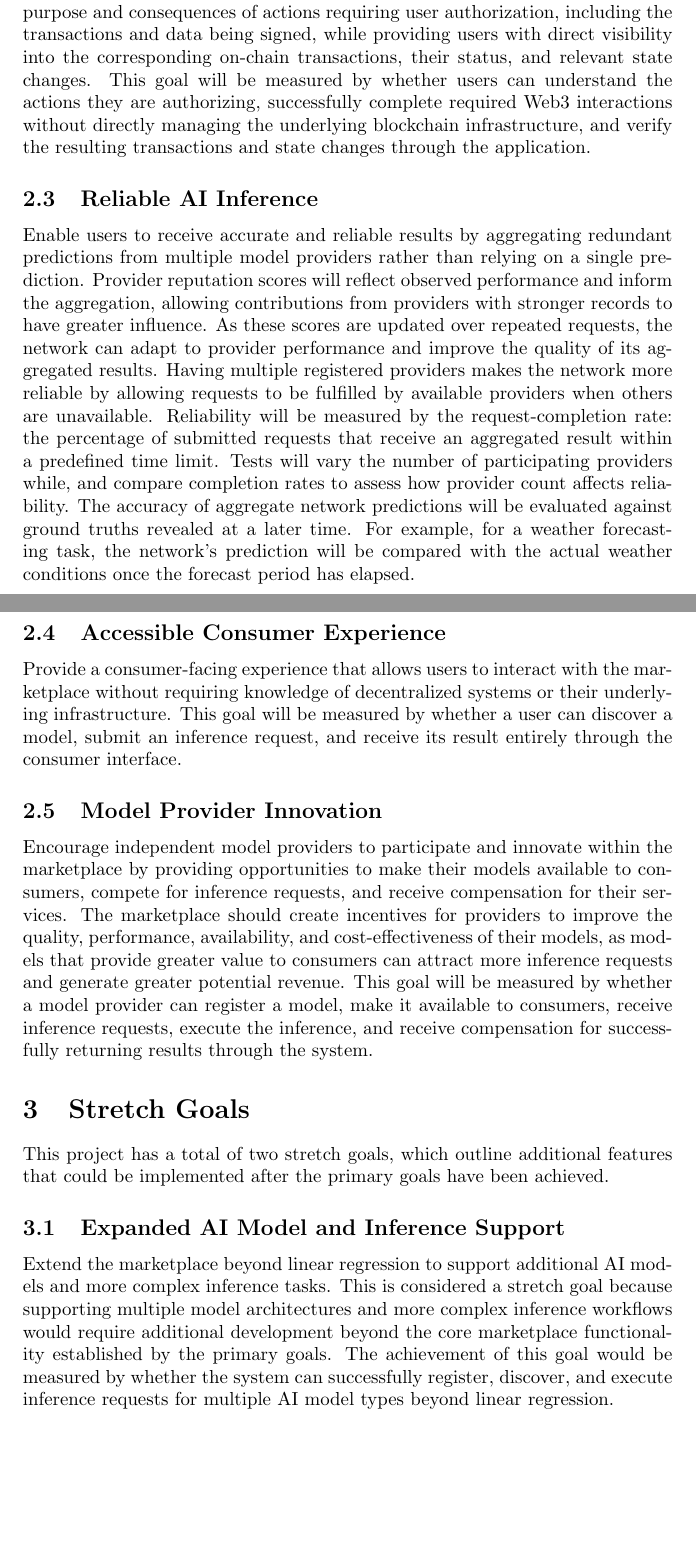
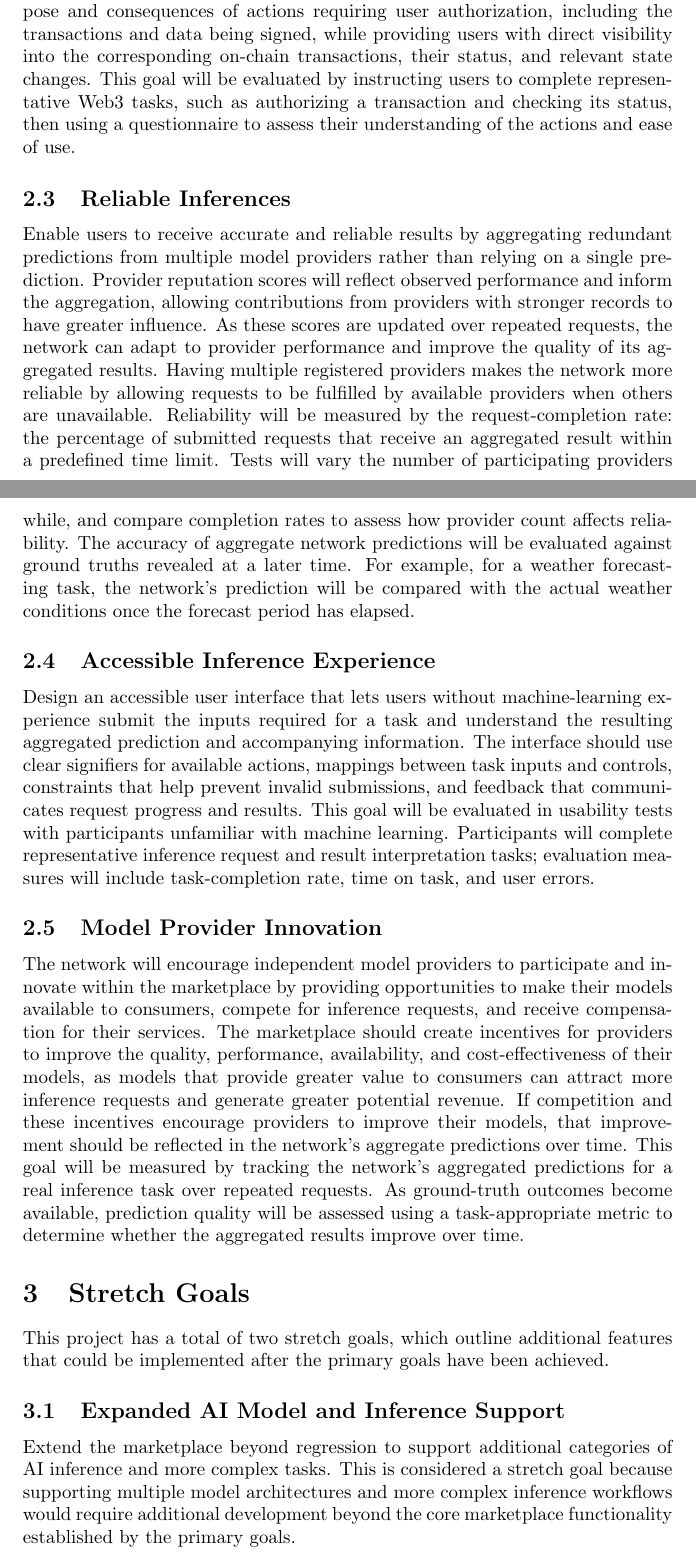
Before and after one commit to robertLam04/daiim, a LaTeX document (docs/ProblemStatementAndGoals/ProblemStatement.tex): two parts of pages 3 and 4 of 7, joined at a grey line, cut so that both start at the same text, the shorter picture padded with empty space. Compiled offline with pdfLaTeX; a LaTeX package or settings file that is missing is left out.

Commit message:
Ensure all goals are concretely measurable. Revise goal 2.4 to focus on general UI, not web3 features. Closes #79

```diff
--- a/docs/ProblemStatementAndGoals/ProblemStatement.tex
+++ b/docs/ProblemStatementAndGoals/ProblemStatement.tex
@@ -108,12 +109,12 @@ communicate the purpose and consequences of actions requiring user
 authorization, including the transactions and data being signed, while
 providing users with direct visibility into the corresponding on-chain
 transactions, their status, and relevant state changes. This goal will be
-measured by whether users can understand the actions they are authorizing,
-successfully complete required Web3 interactions without directly
-managing the underlying blockchain infrastructure, and verify the
-resulting transactions and state changes through the application.
+evaluated by instructing users to complete representative Web3 tasks, such
+as authorizing a transaction and checking its status, then using a
+questionnaire to assess their understanding of the actions and ease
+of use.
 
-\subsection{Reliable AI Inference}
+\subsection{Reliable Inferences}
 
 Enable users to receive accurate and reliable results by aggregating
 redundant predictions from multiple model providers rather than relying on
@@ -133,27 +134,35 @@ truths revealed at a later time. For example, for a weather forecasting task,
 the network’s prediction will be compared with the actual weather conditions
 once the forecast period has elapsed.
 
-\subsection{Accessible Consumer Experience}
+\subsection{Accessible Inference Experience}
 
-Provide a consumer-facing experience that allows users to interact with
-the marketplace without requiring knowledge of decentralized systems or
-their underlying infrastructure. This goal will be measured by whether a
-user can discover a model, submit an inference request, and receive its
-result entirely through the consumer interface.
+Design an accessible user interface that lets users without
+machine-learning experience submit the inputs required for a task and
+understand the resulting aggregated prediction and accompanying information.
+The interface should use clear signifiers for available actions, mappings between task inputs
+and controls, constraints that help prevent invalid submissions, and
+feedback that communicates request progress and results. This goal will be
+evaluated in usability tests with participants unfamiliar with machine
+learning. Participants will complete representative inference request and result
+interpretation tasks; evaluation measures will include task-completion
+rate, time on task, and user errors.
 
 \subsection{Model Provider Innovation}
 
-Encourage independent model providers to participate and innovate within
+The network will encourage independent model providers to participate and innovate within
 the marketplace by providing opportunities to make their models available
 to consumers, compete for inference requests, and receive compensation
 for their services. The marketplace should create incentives for
 providers to improve the quality, performance, availability, and
 cost-effectiveness of their models, as models that provide greater value
 to consumers can attract more inference requests and generate greater
-potential revenue. This goal will be measured by whether a model provider
-can register a model, make it available to consumers, receive inference
-requests, execute the inference, and receive compensation for
-successfully returning results through the system.
+potential revenue. If competition and these incentives encourage providers
+to improve their models, that improvement should be reflected in the
+network's aggregate predictions over time. This goal will be measured by
+tracking the network's aggregated predictions for a real inference task
+over repeated requests. As ground-truth outcomes become available,
+prediction quality will be assessed using a task-appropriate metric to
+determine whether the aggregated results improve over time.
 
 \section{Stretch Goals}
 
@@ -163,14 +172,10 @@ achieved.
 
 \subsection{Expanded AI Model and Inference Support}
 
-Extend the marketplace beyond linear regression to support additional AI
-models and more complex inference tasks. This is considered a stretch
+Extend the marketplace beyond regression to support additional categories of AI inference and more complex tasks. This is considered a stretch
 goal because supporting multiple model architectures and more complex
 inference workflows would require additional development beyond the core
-marketplace functionality established by the primary goals. The
-achievement of this goal would be measured by whether the system can
-successfully register, discover, and execute inference requests for
-multiple AI model types beyond linear regression.
+marketplace functionality established by the primary goals.
 
 \subsection{Private AI Inference}
 
```
Also changed, not shown: docs/ProblemStatementAndGoals/ProblemStatement.tex (8 more changed lines).
